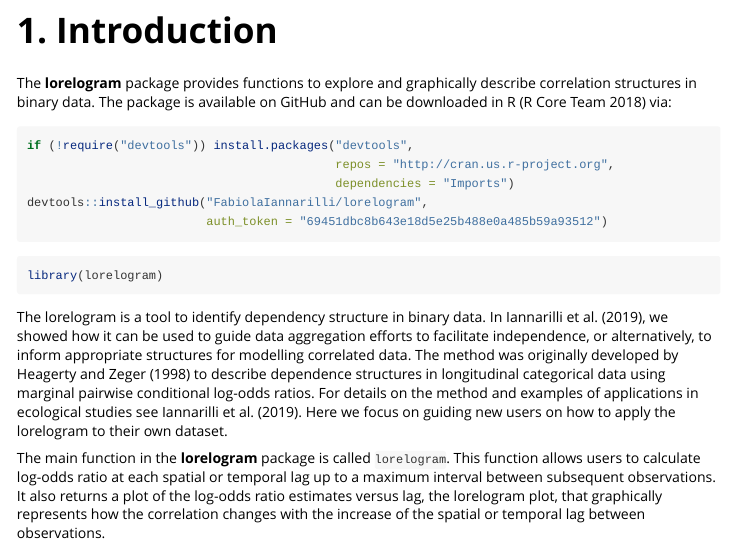
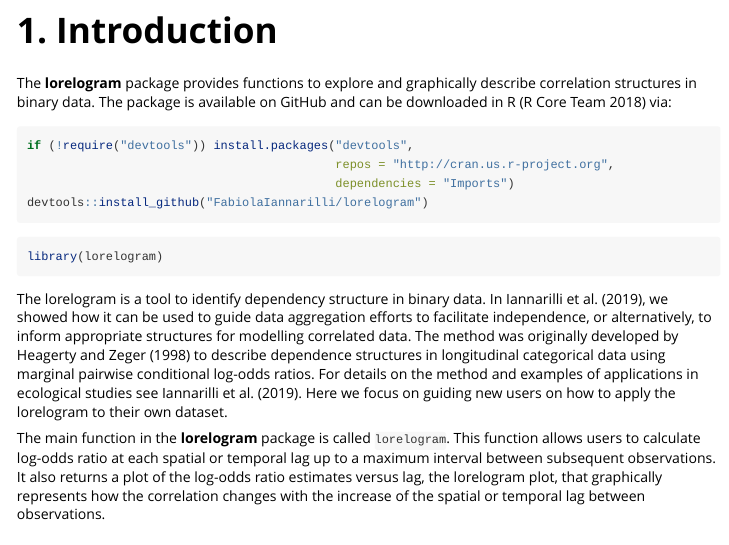
Before and after one commit to FabiolaIannarilli/lorelogram, an R Markdown document (vignettes/lorelogram.Rmd): the page in a window 1100 px wide, from 150 px down. Rendered offline with R 4.5, knitr and Pandoc, with nearby package versions; some code elsewhere in the file could not run offline; long lines of code are wrapped; common packages that the code uses without loading them are loaded.

Commit message:
removed auth token

````diff
--- a/vignettes/lorelogram.Rmd
+++ b/vignettes/lorelogram.Rmd
@@ -35,8 +35,7 @@
 if (!require("devtools")) install.packages("devtools",
                                            repos = "http://cran.us.r-project.org",
                                            dependencies = "Imports")
-devtools::install_github("FabiolaIannarilli/lorelogram",
-                         auth_token = "69451dbc8b643e18d5e25b488e0a485b59a93512")
+devtools::install_github("FabiolaIannarilli/lorelogram")
 ```
 
 ```{r}
````
